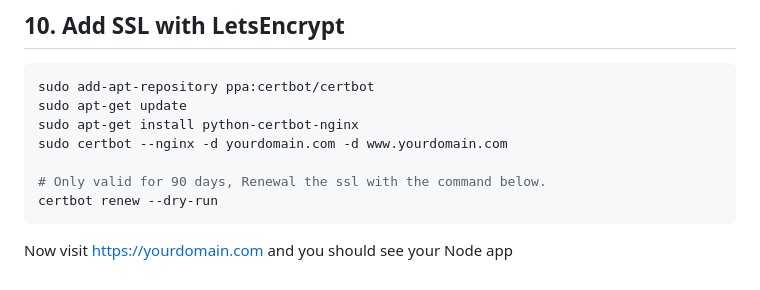
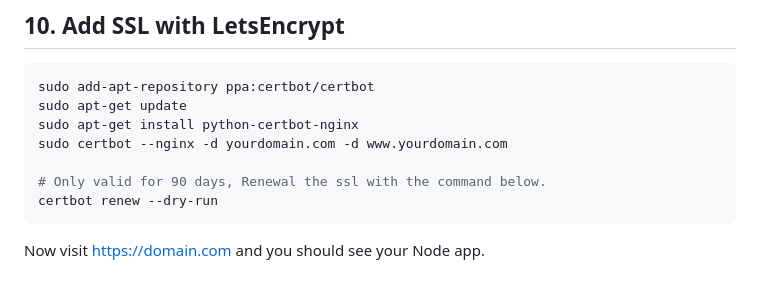
Before and after one commit to harry-odinson-369/harry-odinson-369.github.io, a Markdown page: node_nginx_ssl.md, the part around the change. GitHub-like rendering.

````diff
--- a/node_nginx_ssl.md
+++ b/node_nginx_ssl.md
@@ -185,4 +185,4 @@ sudo certbot --nginx -d yourdomain.com -d www.yourdomain.com
 certbot renew --dry-run
 ```
 
-Now visit https://yourdomain.com and you should see your Node app
+Now visit https://domain.com and you should see your Node app.
````
